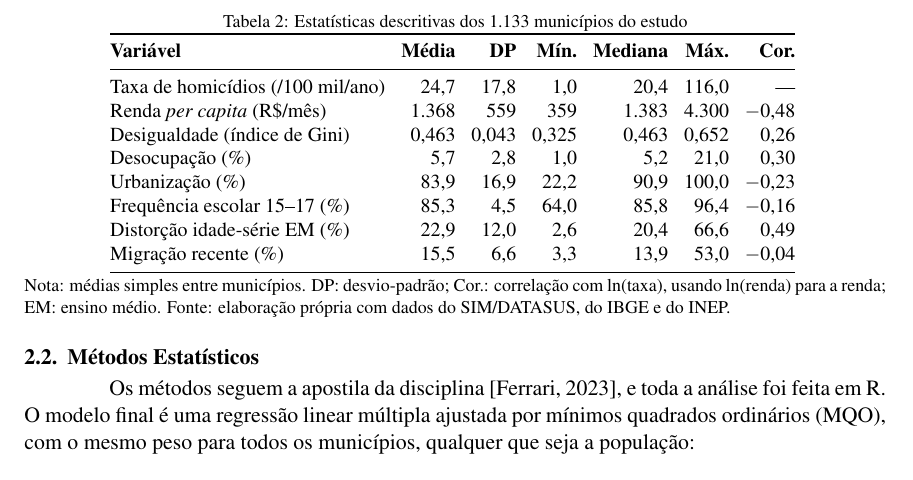
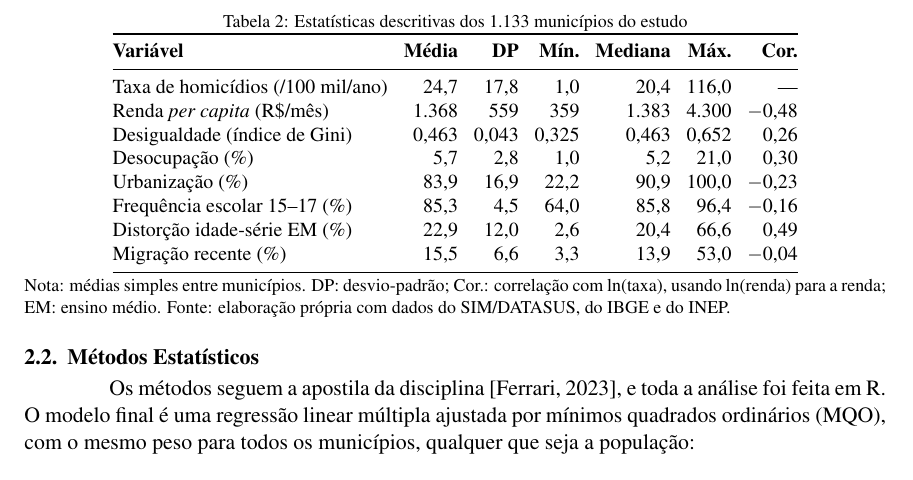
Before and after one commit to fabiourio/homicidios-municipios, a LaTeX paper (artigo/artigo.tex): part of page 5 of 15, cut so that both start at the same text. The pictures show the PDF file artigo/artigo.pdf that the author committed with the source.

```diff
--- a/artigo/artigo.tex
+++ b/artigo/artigo.tex
@@ -143,7 +143,7 @@
 \caption{Municípios, população e homicídios no estudo, por região}
 \label{tab:escopo}
 \small
-\input{tabelas/escopo_regiao.tex}
+\input{tabelas/escopo_regiao.tex}%
 \nota[\fonteSI]{percentuais da população e dos homicídios (2021--2023) de cada região que ficam nos municípios do estudo.}
 \end{table}
 
@@ -153,7 +153,7 @@
 \label{tab:descritiva}
 \small
 \setlength{\tabcolsep}{4pt}
-\input{tabelas/descritiva.tex}
+\input{tabelas/descritiva.tex}%
 \nota{médias simples entre municípios. DP: desvio-padrão; Cor.: correlação com ln(taxa), usando ln(renda) para a renda; EM: ensino médio.}
 \end{table}
 
@@ -202,7 +202,7 @@
 \label{tab:blocos}
 \small
 \setlength{\tabcolsep}{3pt}
-\input{tabelas/blocos.tex}
+\input{tabelas/blocos.tex}%
 \nota{cada linha acrescenta um bloco ao modelo anterior. $F$ e $p$: teste linear geral contra o modelo anterior; gl: graus de liberdade do numerador; $C_p$ calculado com o MSE do modelo E (em E, $C_p = p+1$ por construção; $p$: número de termos explicativos, sem o intercepto).}
 \end{table}
 
@@ -214,7 +214,7 @@
 \label{tab:espec}
 \small
 \setlength{\tabcolsep}{4pt}
-\input{tabelas/especificacao.tex}
+\input{tabelas/especificacao.tex}%
 \nota{teste linear geral contra o modelo final. Para AIC, BIC e PRESS, menor é melhor.}
 \end{table}
 
@@ -257,7 +257,7 @@
 \label{tab:coef}
 \small
 \setlength{\tabcolsep}{3pt}
-\input{tabelas/coeficientes.tex}
+\input{tabelas/coeficientes.tex}%
 \nota{resposta: $\ln Y$; $n = \nMunEsc$. EP: erro-padrão clássico; centr.: centralizado na média; EM: ensino médio. O Sudeste é a referência das regiões. O coeficiente do Gini vale na renda de R\$ \nCentroRenda{}, e o da renda, no Gini de \nCentroGini. A interação Gini $\times$ renda é exploratória. Variáveis em \%, de 0 a 100; Gini de 0 a 1.}
 \end{table}
 
@@ -267,7 +267,7 @@
 \label{tab:efeitos}
 \small
 \setlength{\tabcolsep}{4pt}
-\input{tabelas/efeitos.tex}
+\input{tabelas/efeitos.tex}%
 \nota{diferença na taxa típica associada à diferença indicada na explicativa, com as demais variáveis iguais, calculada com os coeficientes sem arredondamento. H1 usa o modelo sem a interação (modelo D da Tabela~\ref{tab:blocos}); as demais linhas usam o modelo final. A interação exploratória é avaliada nos percentis 10, 50 e 90 da renda do estudo. IC 95\% clássico; EM: ensino médio; p.p.: pontos percentuais.}
 \end{table}
 
@@ -326,7 +326,7 @@
 \caption{Taxa típica estimada para os municípios de referência}
 \label{tab:prev}
 \small
-\input{tabelas/previsao.tex}
+\input{tabelas/previsao.tex}%
 \nota{taxas por 100 mil habitantes ao ano, com as explicativas na mediana da região. IC: intervalo de confiança da taxa típica; IP: intervalo de previsão da taxa de um município; Mediana observada: mediana das taxas dos municípios do estudo na região.}
 \end{table}
 
```
Also changed, not shown: .claude/skills/gerar-entrega-final/SKILL.md, artigo/artigo.pdf, artigo/artigo.tex (2 more changed lines), 2 other files.
